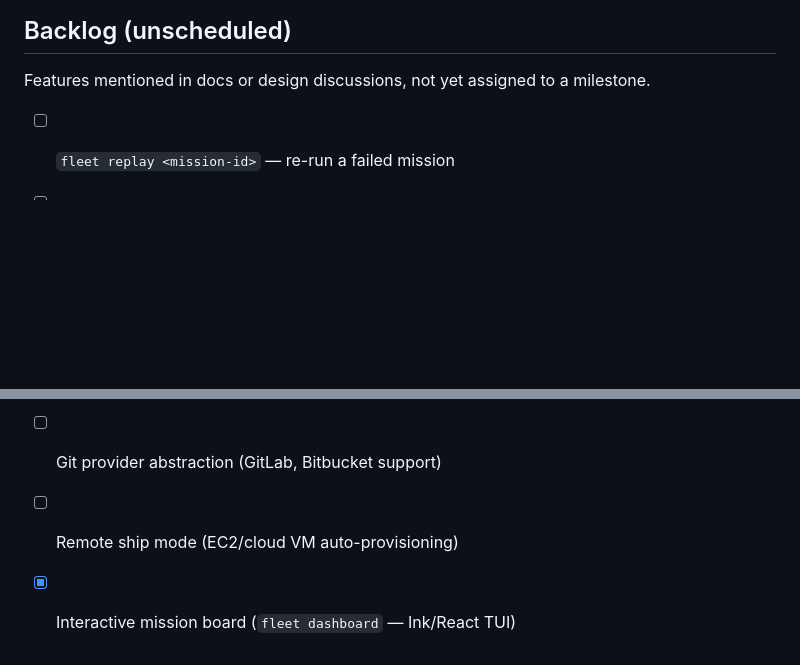
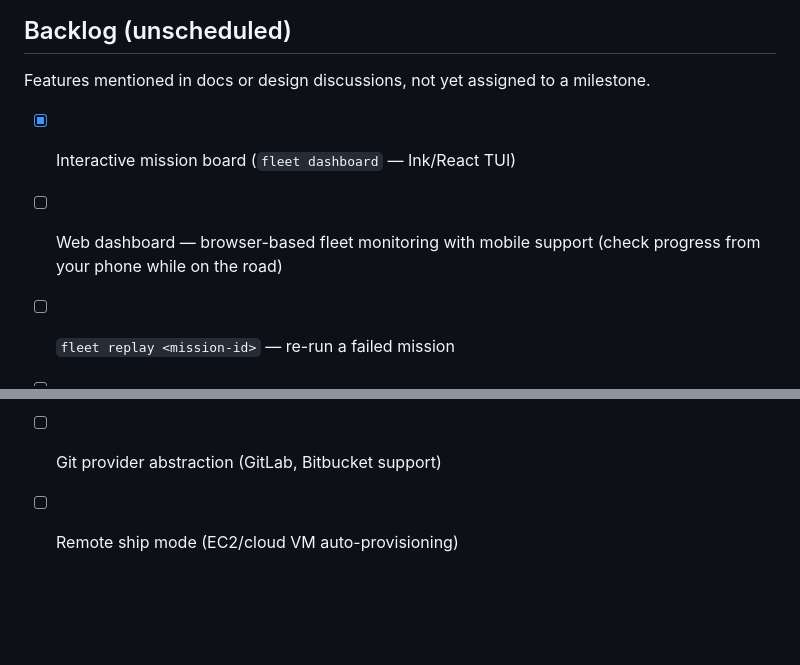
Before and after one commit to fleetSpark/fleet, a Markdown page: ROADMAP.md, 2 parts joined by grey strips. Rendered like a GitHub page; blank space fills up the shorter version.

Commit message:
chore: add web dashboard to roadmap backlog
Browser-based fleet monitoring with mobile support — check mission
progress from your phone while ships work autonomously.

Co-Authored-By: Claude Opus 4.6 <noreply@anthropic.com>

```diff
--- a/ROADMAP.md
+++ b/ROADMAP.md
@@ -86,9 +86,10 @@ Full multi-agent support, production hardening, and documentation.
 
 Features mentioned in docs or design discussions, not yet assigned to a milestone.
 
+- [x] Interactive mission board (`fleet dashboard` — Ink/React TUI)
+- [ ] Web dashboard — browser-based fleet monitoring with mobile support (check progress from your phone while on the road)
 - [ ] `fleet replay <mission-id>` — re-run a failed mission
 - [ ] Ship health scoring (success rate, avg completion time)
 - [ ] Mission templates (reusable task patterns)
 - [ ] Git provider abstraction (GitLab, Bitbucket support)
 - [ ] Remote ship mode (EC2/cloud VM auto-provisioning)
-- [x] Interactive mission board (`fleet dashboard` — Ink/React TUI)
```
